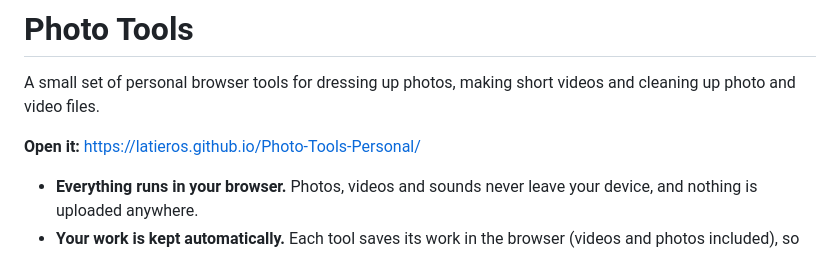
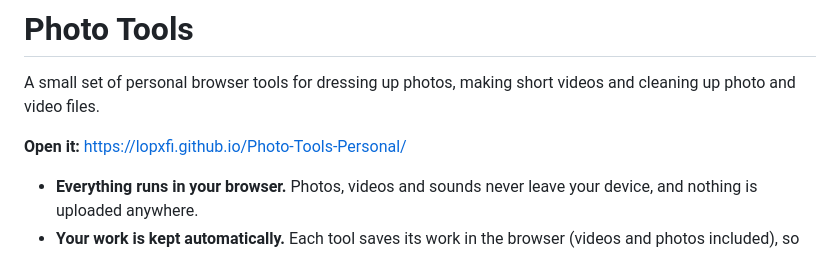
Before and after one commit to Latieros/Photo-Tools-Personal, a Markdown page: README.md, the part around the change. GitHub-like rendering.

Commit message:
Point README at the new lopxfi GitHub Pages address
Co-Authored-By: Claude Fable 5.1 <noreply@anthropic.com>
Claude-Session: https://claude.ai/code/session_011EJHsdj2DJLxXtagPMsjpk

```diff
--- a/README.md
+++ b/README.md
@@ -2,7 +2,7 @@
 
 A small set of personal browser tools for dressing up photos, making short videos and cleaning up photo and video files.
 
-**Open it:** https://latieros.github.io/Photo-Tools-Personal/
+**Open it:** https://lopxfi.github.io/Photo-Tools-Personal/
 
 - **Everything runs in your browser.** Photos, videos and sounds never leave your device, and nothing is uploaded anywhere.
 - **Your work is kept automatically.** Each tool saves its work in the browser (videos and photos included), so you can close the page or switch tools and pick up where you left off.
```
